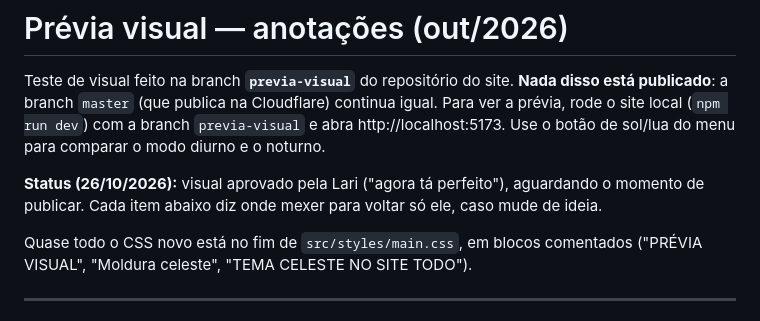
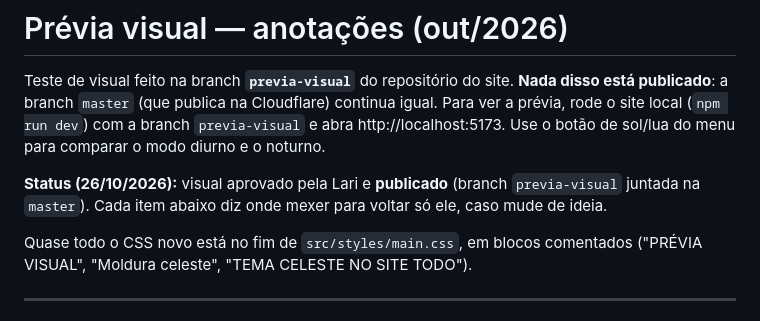
Before and after one commit to araujogbs/lari-novais-beauty-site, a Markdown page: docs/PREVIA-VISUAL.md, the part around the change. Drawn GitHub-style.

Commit message:
docs: previa visual publicada

```diff
--- a/docs/PREVIA-VISUAL.md
+++ b/docs/PREVIA-VISUAL.md
@@ -2,7 +2,7 @@
 
 Teste de visual feito na branch **`previa-visual`** do repositório do site. **Nada disso está publicado**: a branch `master` (que publica na Cloudflare) continua igual. Para ver a prévia, rode o site local (`npm run dev`) com a branch `previa-visual` e abra http://localhost:5173. Use o botão de sol/lua do menu para comparar o modo diurno e o noturno.
 
-**Status (26/10/2026):** visual aprovado pela Lari ("agora tá perfeito"), aguardando o momento de publicar. Cada item abaixo diz onde mexer para voltar só ele, caso mude de ideia.
+**Status (26/10/2026):** visual aprovado pela Lari e **publicado** (branch `previa-visual` juntada na `master`). Cada item abaixo diz onde mexer para voltar só ele, caso mude de ideia.
 
 Quase todo o CSS novo está no fim de `src/styles/main.css`, em blocos comentados ("PRÉVIA VISUAL", "Moldura celeste", "TEMA CELESTE NO SITE TODO").
 
```
